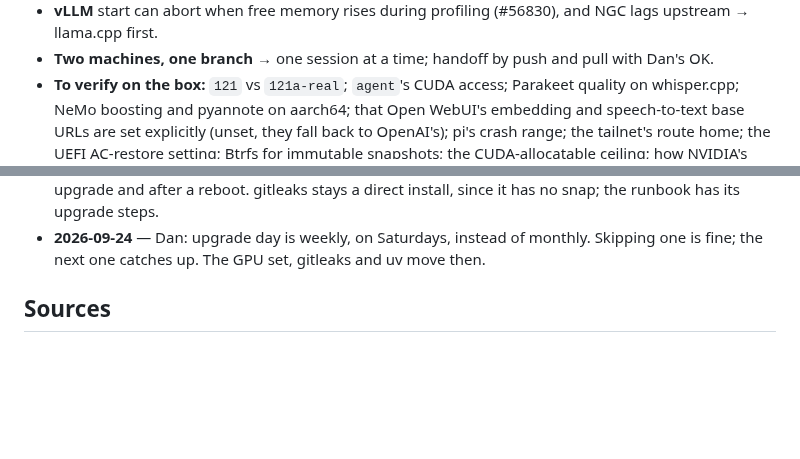
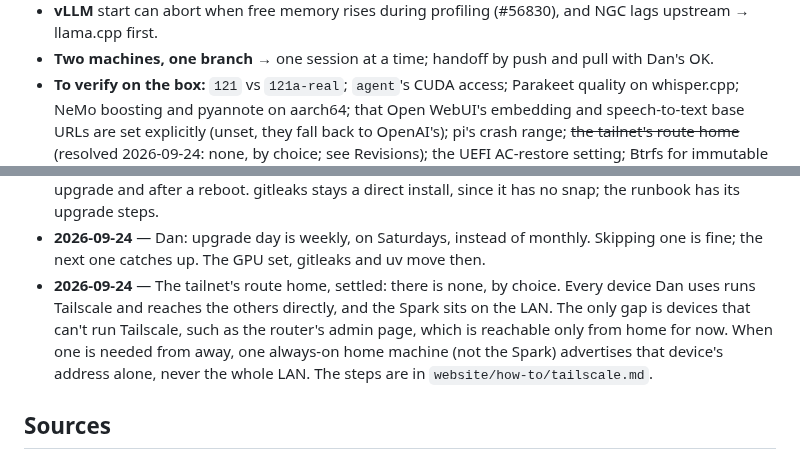
Before and after one commit to chendaniely/local-ai, a Markdown page: website/design/plan.md, 2 parts joined by grey strips. Rendered like a GitHub page; blank space fills up the shorter version.

```diff
--- a/website/design/plan.md
+++ b/website/design/plan.md
@@ -457,7 +457,8 @@ Each item gets its own design pass when its turn comes.
 - **Two machines, one branch** → one session at a time; handoff by push and pull with Dan's OK.
 - **To verify on the box:** `121` vs `121a-real`; `agent`'s CUDA access; Parakeet quality on
   whisper.cpp; NeMo boosting and pyannote on aarch64; that Open WebUI's embedding and speech-to-text
-  base URLs are set explicitly (unset, they fall back to OpenAI's); pi's crash range; the tailnet's route home; the
+  base URLs are set explicitly (unset, they fall back to OpenAI's); pi's crash range; ~~the tailnet's route home~~ (resolved 2026-09-24: none, by choice; see
+  Revisions); the
   UEFI AC-restore setting; Btrfs for immutable snapshots; the CUDA-allocatable ceiling; how NVIDIA's
   web updater treats apt holds; the GPU-set move and its recovery (the first upgrade day); whether
   GIGABYTE ships this box's firmware through fwupd.
@@ -492,6 +493,11 @@ Each item gets its own design pass when its turn comes.
   direct install, since it has no snap; the runbook has its upgrade steps.
 - **2026-09-24** — Dan: upgrade day is weekly, on Saturdays, instead of monthly. Skipping one is
   fine; the next one catches up. The GPU set, gitleaks and uv move then.
+- **2026-09-24** — The tailnet's route home, settled: there is none, by choice. Every device Dan
+  uses runs Tailscale and reaches the others directly, and the Spark sits on the LAN. The only gap
+  is devices that can't run Tailscale, such as the router's admin page, which is reachable only from
+  home for now. When one is needed from away, one always-on home machine (not the Spark) advertises
+  that device's address alone, never the whole LAN. The steps are in `website/how-to/tailscale.md`.
 
 ## Sources
 
```
Also changed, not shown: website/design/phase-0.md (+2 -0 lines), website/how-to/tailscale.md (+25 -0 lines).
